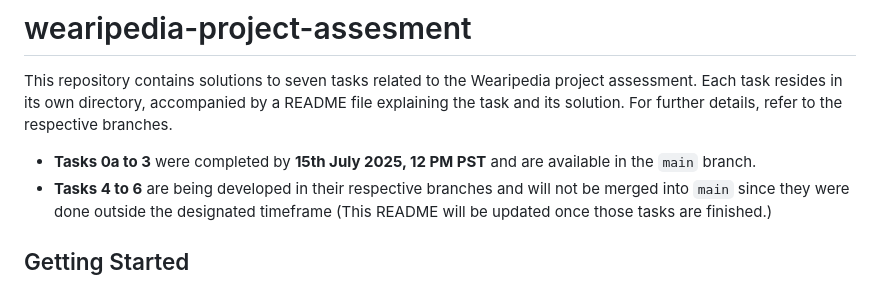
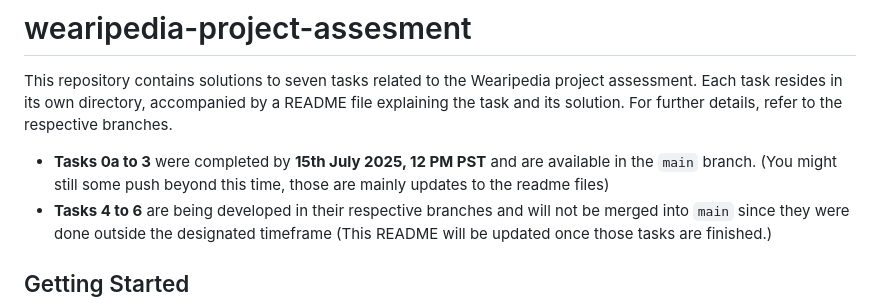
Before and after one commit to shadabtanjeed/wearipedia-project-assesment, a Markdown page: README.md, the part around the change. Drawn GitHub-style.

```diff
--- a/README.md
+++ b/README.md
@@ -2,7 +2,7 @@
 
 This repository contains solutions to seven tasks related to the Wearipedia project assessment. Each task resides in its own directory, accompanied by a README file explaining the task and its solution. For further details, refer to the respective branches.
 
-- **Tasks 0a to 3** were completed by **15th July 2025, 12 PM PST** and are available in the `main` branch.
+- **Tasks 0a to 3** were completed by **15th July 2025, 12 PM PST** and are available in the `main` branch. (You might still some push beyond this time, those are mainly updates to the readme files)
 - **Tasks 4 to 6** are being developed in their respective branches and will not be merged into `main` since they were done outside the designated timeframe (This README will be updated once those tasks are finished.)
 
 ## Getting Started
```
